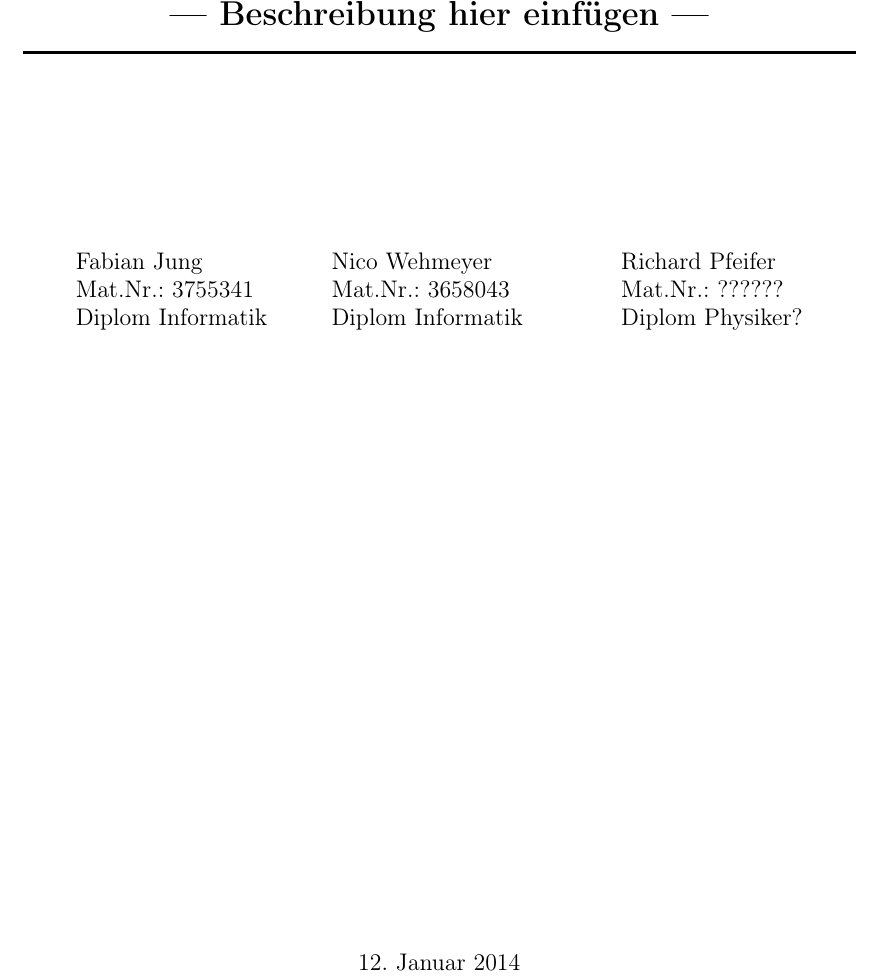
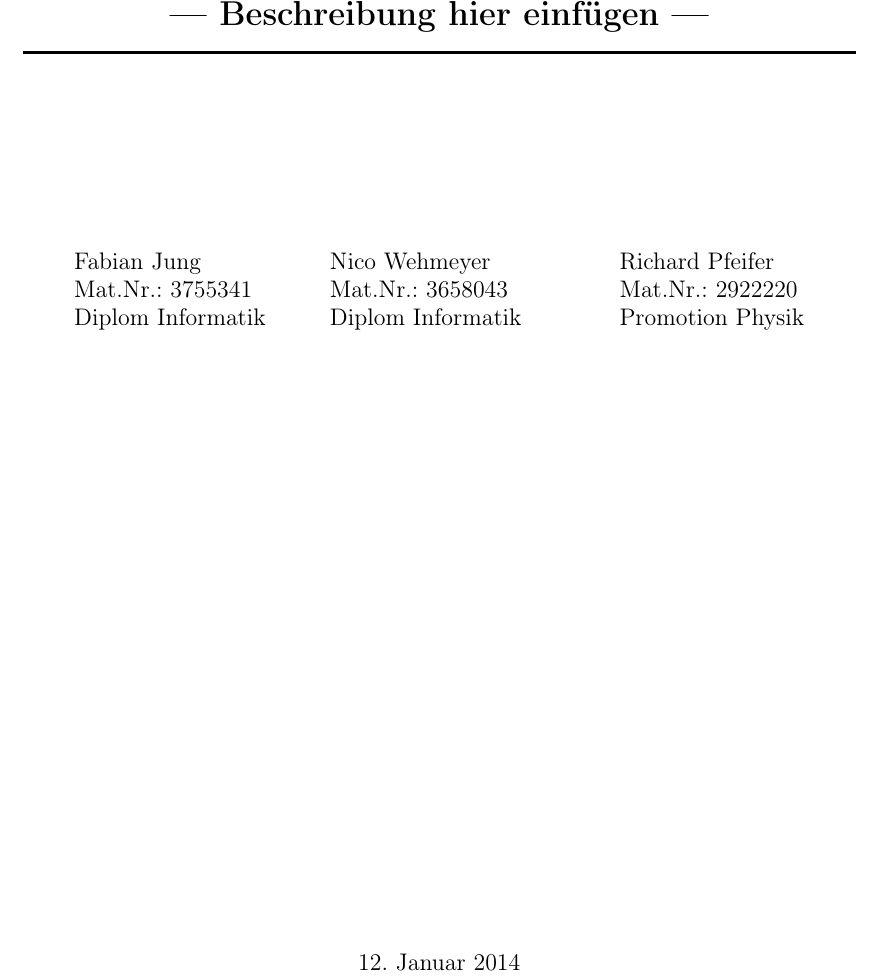
Before and after one commit to ComputationalRadiationPhysics/cracen, a LaTeX document (Pflichtenheft/Pflichtenheft.tex): part of page 1 of 3 before the commit and part of page 1 of 5 after it, cut so that both start at the same text. Compiled offline with pdfLaTeX.

Commit message:
Merged specification sheet.

```diff
--- a/Pflichtenheft/Pflichtenheft.tex
+++ b/Pflichtenheft/Pflichtenheft.tex
@@ -71,8 +71,8 @@ backgroundcolor=\color{lbcolor},
 \parbox{0cm}{
 \begin{tabbing}
   Fabian Jung	              \hspace{2cm}	\= Nico Wehmeyer  \hspace{2cm}	\= Richard Pfeifer\\
-  Mat.Nr.:  3755341                         \> Mat.Nr.: 3658043			    \> Mat.Nr.: ??????\\
-  Diplom Informatik 			            \> Diplom Informatik     	    \> Diplom Physiker?\\
+  Mat.Nr.:  3755341                         \> Mat.Nr.: 3658043			    \> Mat.Nr.: 2922220\\
+  Diplom Informatik 			            \> Diplom Informatik     	    \> Promotion Physik\\
 \end{tabbing}
 }
 
```
Also changed, not shown: Pflichtenheft/Makefile, Pflichtenheft/Pflichtenheft.pdf, Pflichtenheft/Pflichtenheft.tex (4 more changed lines).
